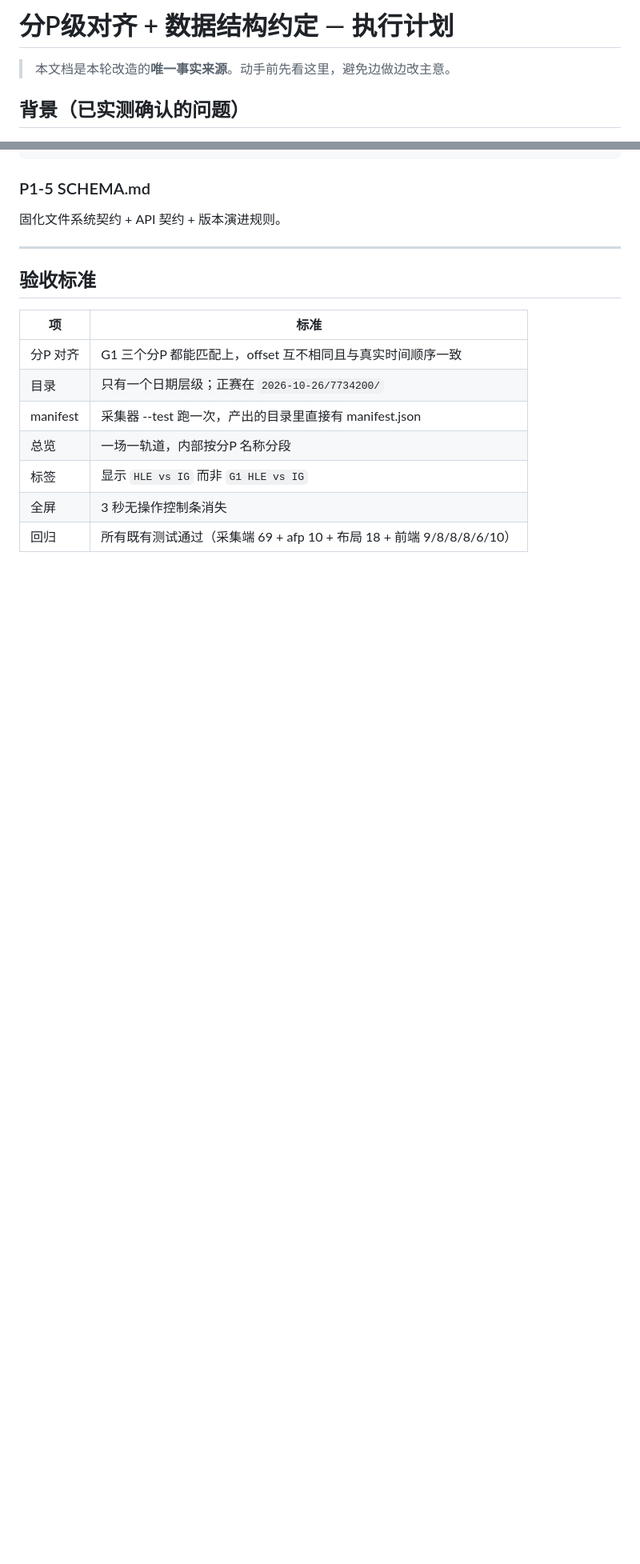
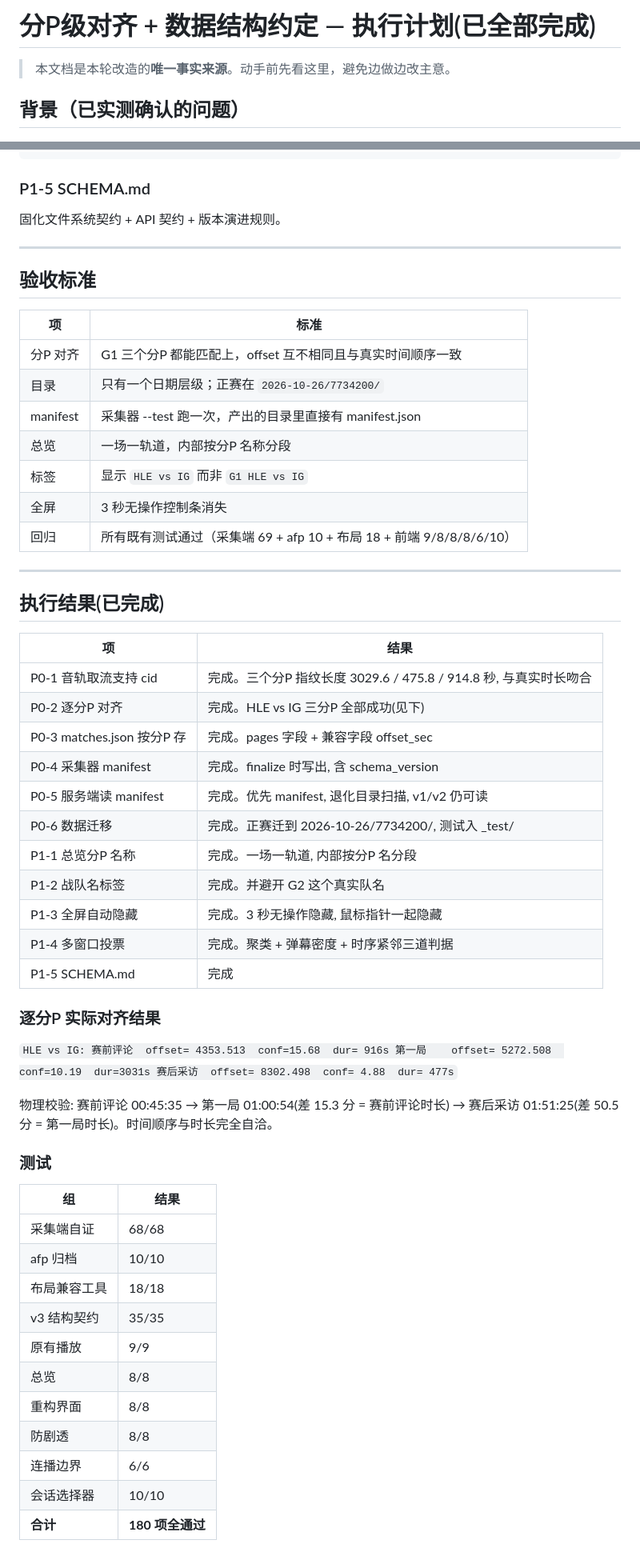
Before and after one commit to root9701/danmaku-timewarp, a Markdown page: PLANS.md, 2 parts joined by grey strips. Shown at 80% size. Drawn GitHub-style; blank space fills up the shorter version.

Commit message:
PLANS.md: 记录执行结果与测试结论

```diff
--- a/PLANS.md
+++ b/PLANS.md
@@ -1,4 +1,4 @@
-# 分P级对齐 + 数据结构约定 — 执行计划
+# 分P级对齐 + 数据结构约定 — 执行计划(已全部完成)
 
 > 本文档是本轮改造的**唯一事实来源**。动手前先看这里，避免边做边改主意。
 
@@ -229,3 +229,49 @@ if len(offsets) >= 2:
 | 标签 | 显示 `HLE vs IG` 而非 `G1 HLE vs IG` |
 | 全屏 | 3 秒无操作控制条消失 |
 | 回归 | 所有既有测试通过（采集端 69 + afp 10 + 布局 18 + 前端 9/8/8/8/6/10） |
+
+---
+
+## 执行结果(已完成)
+
+| 项 | 结果 |
+|---|---|
+| P0-1 音轨取流支持 cid | 完成。三个分P 指纹长度 3029.6 / 475.8 / 914.8 秒, 与真实时长吻合 |
+| P0-2 逐分P 对齐 | 完成。HLE vs IG 三分P 全部成功(见下) |
+| P0-3 matches.json 按分P 存 | 完成。pages 字段 + 兼容字段 offset_sec |
+| P0-4 采集器 manifest | 完成。finalize 时写出, 含 schema_version |
+| P0-5 服务端读 manifest | 完成。优先 manifest, 退化目录扫描, v1/v2 仍可读 |
+| P0-6 数据迁移 | 完成。正赛迁到 2026-10-26/7734200/, 测试入 _test/ |
+| P1-1 总览分P 名称 | 完成。一场一轨道, 内部按分P 名分段 |
+| P1-2 战队名标签 | 完成。并避开 G2 这个真实队名 |
+| P1-3 全屏自动隐藏 | 完成。3 秒无操作隐藏, 鼠标指针一起隐藏 |
+| P1-4 多窗口投票 | 完成。聚类 + 弹幕密度 + 时序紧邻三道判据 |
+| P1-5 SCHEMA.md | 完成 |
+
+### 逐分P 实际对齐结果
+
+`
+HLE vs IG:
+  赛前评论  offset= 4353.513  conf=15.68  dur= 916s
+  第一局    offset= 5272.508  conf=10.19  dur=3031s
+  赛后采访  offset= 8302.498  conf= 4.88  dur= 477s
+`
+
+物理校验: 赛前评论 00:45:35 → 第一局 01:00:54(差 15.3 分 = 赛前评论时长)
+→ 赛后采访 01:51:25(差 50.5 分 = 第一局时长)。时间顺序与时长完全自洽。
+
+### 测试
+
+| 组 | 结果 |
+|---|---|
+| 采集端自证 | 68/68 |
+| afp 归档 | 10/10 |
+| 布局兼容工具 | 18/18 |
+| v3 结构契约 | 35/35 |
+| 原有播放 | 9/9 |
+| 总览 | 8/8 |
+| 重构界面 | 8/8 |
+| 防剧透 | 8/8 |
+| 连播边界 | 6/6 |
+| 会话选择器 | 10/10 |
+| **合计** | **180 项全通过** |
```
